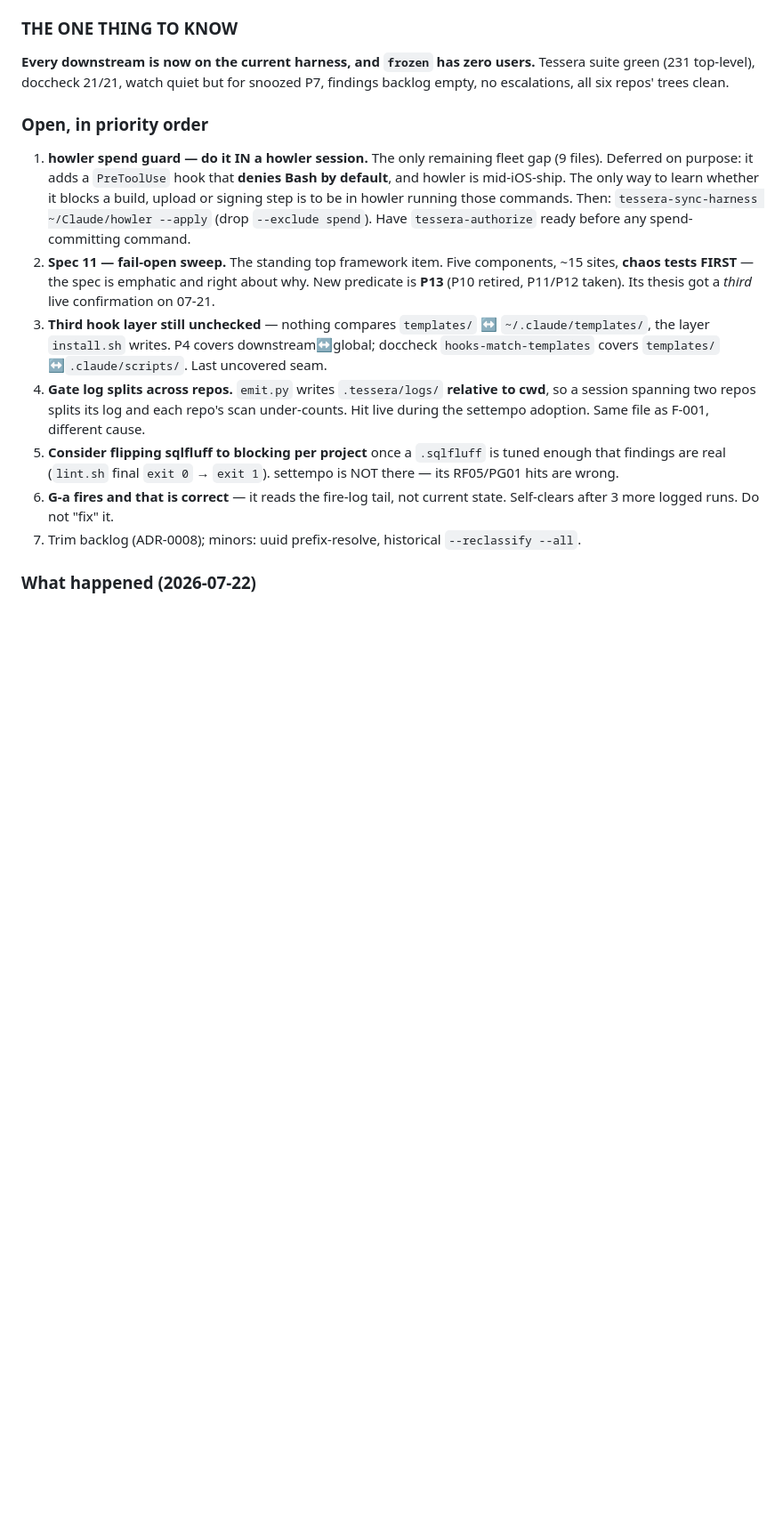
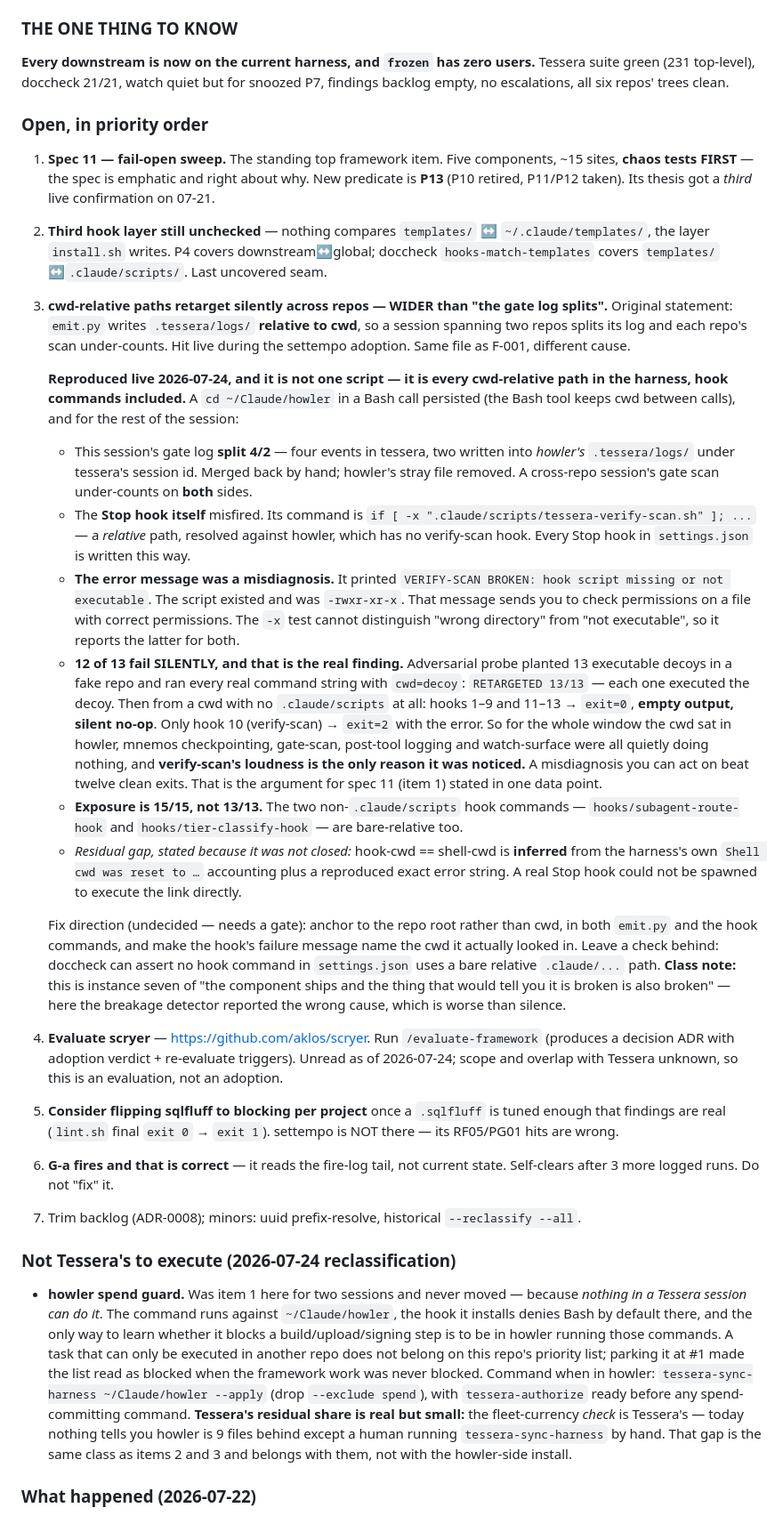
Before and after one commit to lciacci/tessera, a Markdown page: _project_specs/todos/active.md, the part around the change. Shown at 89% size. Drawn GitHub-style; blank space fills up the shorter version.

Commit message:
docs(todos): reclassify howler off the list; item 3 is far wider than stated
Three changes to the open list.

howler spend guard moved out of the priority list into a new "Not Tessera's
to execute" section. It sat at #1 for two sessions without moving because no
Tessera session can run it; parked there it made the list read blocked when
framework work never was. Recorded downstream in howler's CLAUDE.md (2fab695).
Tessera's residual share is the fleet-currency check, filed with items 2-3.

Item 3 rewritten. It said "gate log splits across repos — emit.py writes
.tessera/logs/ relative to cwd". Reproduced live this session and it is not
one script: a cd into howler persisted, and every cwd-relative path in the
harness retargeted. This session's gate log split 4/2 across two repos under
one session id (merged by hand, stray removed). The Stop hook itself misfired
and reported "hook script missing or not executable" for a file that existed
and was -rwxr-xr-x, because [ -x ] cannot distinguish wrong-directory from
not-executable.

The finding that matters is what the adversarial probe added: 13/13 hook
commands retarget onto planted decoys, and from a cwd with no .claude/scripts
twelve of them exit 0 with empty output. Only verify-scan says anything. So
mnemos checkpointing, gate-scan, post-tool logging and watch-surface were all
silently no-op'ing, and a wrong-but-loud message is the only reason it
surfaced. Fourth live confirmation of spec 11's thesis. Exposure is actually
15/15 — subagent-route-hook and tier-classify-hook are bare-relative too.
Fix direction recorded, not built; it needs a gate.

Also adds scryer (github.com/aklos/scryer) as an evaluation item.

Co-Authored-By: Claude Opus 4.8 <noreply@anthropic.com>

```diff
--- a/_project_specs/todos/active.md
+++ b/_project_specs/todos/active.md
@@ -18,27 +18,76 @@ backlog empty, no escalations, all six repos' trees clean.
 
 ### Open, in priority order
 
-1. **howler spend guard — do it IN a howler session.** The only remaining fleet gap (9 files).
-   Deferred on purpose: it adds a `PreToolUse` hook that **denies Bash by default**, and howler
-   is mid-iOS-ship. The only way to learn whether it blocks a build, upload or signing step is
-   to be in howler running those commands. Then:
-   `tessera-sync-harness ~/Claude/howler --apply` (drop `--exclude spend`).
-   Have `tessera-authorize` ready before any spend-committing command.
-2. **Spec 11 — fail-open sweep.** The standing top framework item. Five components, ~15 sites,
+1. **Spec 11 — fail-open sweep.** The standing top framework item. Five components, ~15 sites,
    **chaos tests FIRST** — the spec is emphatic and right about why. New predicate is **P13**
    (P10 retired, P11/P12 taken). Its thesis got a *third* live confirmation on 07-21.
-3. **Third hook layer still unchecked** — nothing compares `templates/` ↔ `~/.claude/templates/`,
+2. **Third hook layer still unchecked** — nothing compares `templates/` ↔ `~/.claude/templates/`,
    the layer `install.sh` writes. P4 covers downstream↔global; doccheck `hooks-match-templates`
    covers `templates/`↔`.claude/scripts/`. Last uncovered seam.
-4. **Gate log splits across repos.** `emit.py` writes `.tessera/logs/` **relative to cwd**, so a
-   session spanning two repos splits its log and each repo's scan under-counts. Hit live during
-   the settempo adoption. Same file as F-001, different cause.
+3. **cwd-relative paths retarget silently across repos — WIDER than "the gate log splits".**
+   Original statement: `emit.py` writes `.tessera/logs/` **relative to cwd**, so a session
+   spanning two repos splits its log and each repo's scan under-counts. Hit live during the
+   settempo adoption. Same file as F-001, different cause.
+
+   **Reproduced live 2026-07-24, and it is not one script — it is every cwd-relative path in
+   the harness, hook commands included.** A `cd ~/Claude/howler` in a Bash call persisted (the
+   Bash tool keeps cwd between calls), and for the rest of the session:
+   - This session's gate log **split 4/2** — four events in tessera, two written into
+     *howler's* `.tessera/logs/` under tessera's session id. Merged back by hand; howler's
+     stray file removed. A cross-repo session's gate scan under-counts on **both** sides.
+   - The **Stop hook itself** misfired. Its command is
+     `if [ -x ".claude/scripts/tessera-verify-scan.sh" ]; ...` — a *relative* path, resolved
+     against howler, which has no verify-scan hook. Every Stop hook in `settings.json` is
+     written this way.
+   - **The error message was a misdiagnosis.** It printed `VERIFY-SCAN BROKEN: hook script
+     missing or not executable`. The script existed and was `-rwxr-xr-x`. That message sends
+     you to check permissions on a file with correct permissions. The `-x` test cannot
+     distinguish "wrong directory" from "not executable", so it reports the latter for both.
+   - **12 of 13 fail SILENTLY, and that is the real finding.** Adversarial probe planted 13
+     executable decoys in a fake repo and ran every real command string with `cwd=decoy`:
+     `RETARGETED 13/13` — each one executed the decoy. Then from a cwd with no
+     `.claude/scripts` at all: hooks 1–9 and 11–13 → `exit=0`, **empty output, silent no-op**.
+     Only hook 10 (verify-scan) → `exit=2` with the error. So for the whole window the cwd sat
+     in howler, mnemos checkpointing, gate-scan, post-tool logging and watch-surface were all
+     quietly doing nothing, and **verify-scan's loudness is the only reason it was noticed.**
+     A misdiagnosis you can act on beat twelve clean exits. That is the argument for spec 11
+     (item 1) stated in one data point.
+   - **Exposure is 15/15, not 13/13.** The two non-`.claude/scripts` hook commands —
+     `hooks/subagent-route-hook` and `hooks/tier-classify-hook` — are bare-relative too.
+   - *Residual gap, stated because it was not closed:* hook-cwd == shell-cwd is **inferred**
+     from the harness's own `Shell cwd was reset to …` accounting plus a reproduced exact error
+     string. A real Stop hook could not be spawned to execute the link directly.
+
+   Fix direction (undecided — needs a gate): anchor to the repo root rather than cwd, in both
+   `emit.py` and the hook commands, and make the hook's failure message name the cwd it
+   actually looked in. Leave a check behind: doccheck can assert no hook command in
+   `settings.json` uses a bare relative `.claude/...` path. **Class note:** this is instance
+   seven of "the component ships and the thing that would tell you it is broken is also
+   broken" — here the breakage detector reported the wrong cause, which is worse than silence.
+4. **Evaluate scryer** — https://github.com/aklos/scryer. Run `/evaluate-framework` (produces a
+   decision ADR with adoption verdict + re-evaluate triggers). Unread as of 2026-07-24; scope
+   and overlap with Tessera unknown, so this is an evaluation, not an adoption.
 5. **Consider flipping sqlfluff to blocking per project** once a `.sqlfluff` is tuned enough that
    findings are real (`lint.sh` final `exit 0` → `exit 1`). settempo is NOT there — its RF05/PG01
    hits are wrong.
 6. **G-a fires and that is correct** — it reads the fire-log tail, not current state. Self-clears
    after 3 more logged runs. Do not "fix" it.
 7. Trim backlog (ADR-0008); minors: uuid prefix-resolve, historical `--reclassify --all`.
+
+### Not Tessera's to execute (2026-07-24 reclassification)
+
+- **howler spend guard.** Was item 1 here for two sessions and never moved — because *nothing in
+  a Tessera session can do it*. The command runs against `~/Claude/howler`, the hook it installs
+  denies Bash by default there, and the only way to learn whether it blocks a build/upload/signing
+  step is to be in howler running those commands. A task that can only be executed in another
+  repo does not belong on this repo's priority list; parking it at #1 made the list read as
+  blocked when the framework work was never blocked. Command when in howler:
+  `tessera-sync-harness ~/Claude/howler --apply` (drop `--exclude spend`), with
+  `tessera-authorize` ready before any spend-committing command.
+  **Tessera's residual share is real but small:** the fleet-currency *check* is Tessera's — today
+  nothing tells you howler is 9 files behind except a human running `tessera-sync-harness`
+  by hand. That gap is the same class as items 2 and 3 and belongs with them, not with the
+  howler-side install.
 
 ### What happened (2026-07-22)
 
```
